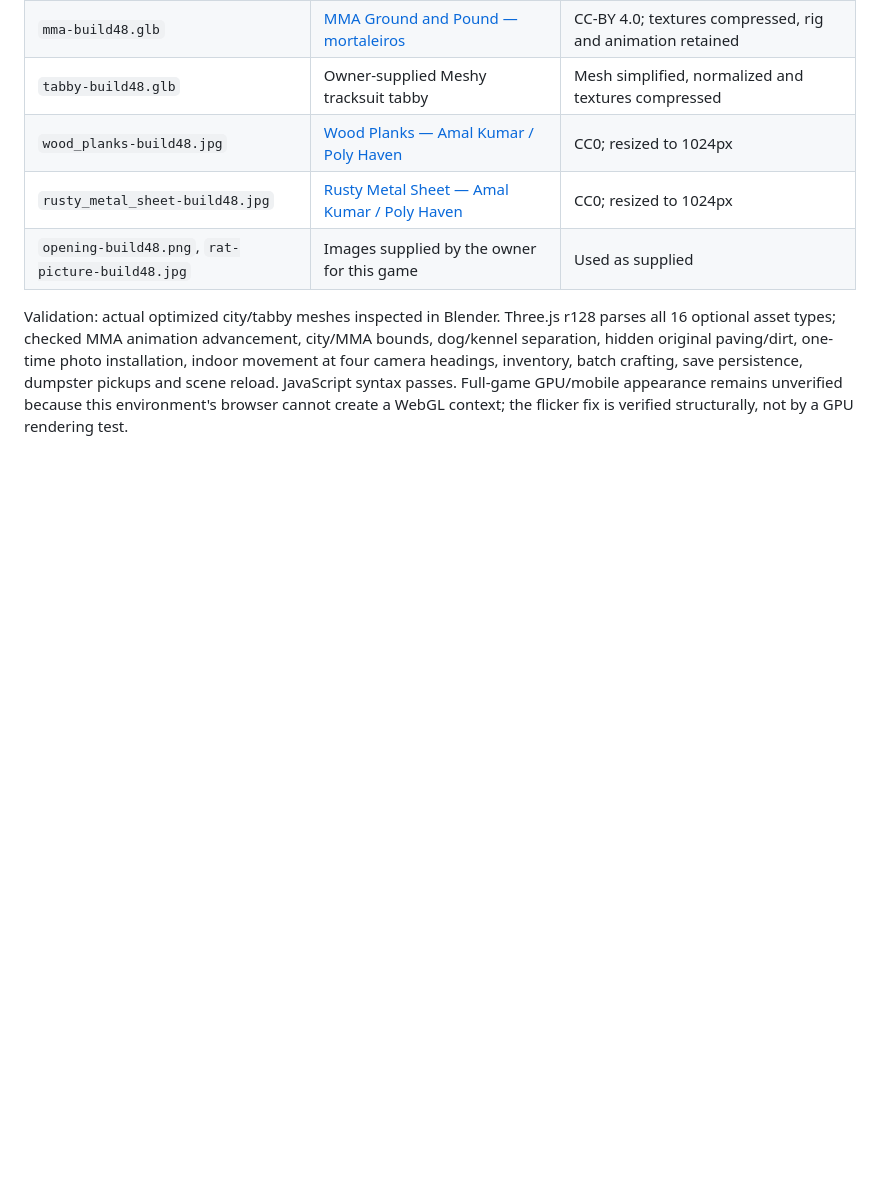
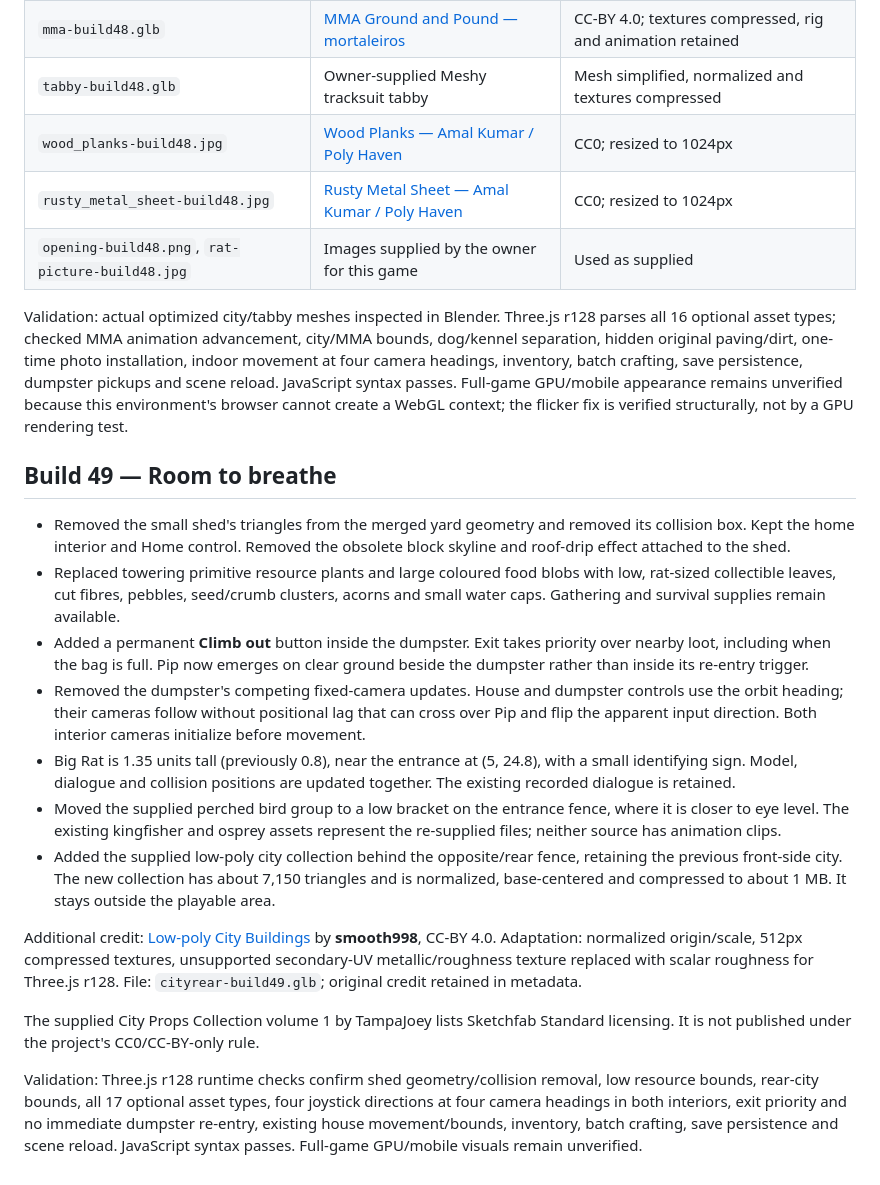
Before and after one commit to shenoply/Gabagool, a Markdown page: README.md, the part around the change. Drawn GitHub-style; blank space fills up the shorter version.

Commit message:
Build 49: fix dumpster exit and indoor controls, remove shed and oversized pickups, add rear city

```diff
--- a/README.md
+++ b/README.md
@@ -287,3 +287,19 @@ Additional credits:
 | `opening-build48.png`, `rat-picture-build48.jpg` | Images supplied by the owner for this game | Used as supplied |
 
 Validation: actual optimized city/tabby meshes inspected in Blender. Three.js r128 parses all 16 optional asset types; checked MMA animation advancement, city/MMA bounds, dog/kennel separation, hidden original paving/dirt, one-time photo installation, indoor movement at four camera headings, inventory, batch crafting, save persistence, dumpster pickups and scene reload. JavaScript syntax passes. Full-game GPU/mobile appearance remains unverified because this environment's browser cannot create a WebGL context; the flicker fix is verified structurally, not by a GPU rendering test.
+
+## Build 49 — Room to breathe
+
+- Removed the small shed's triangles from the merged yard geometry and removed its collision box. Kept the home interior and Home control. Removed the obsolete block skyline and roof-drip effect attached to the shed.
+- Replaced towering primitive resource plants and large coloured food blobs with low, rat-sized collectible leaves, cut fibres, pebbles, seed/crumb clusters, acorns and small water caps. Gathering and survival supplies remain available.
+- Added a permanent **Climb out** button inside the dumpster. Exit takes priority over nearby loot, including when the bag is full. Pip now emerges on clear ground beside the dumpster rather than inside its re-entry trigger.
+- Removed the dumpster's competing fixed-camera updates. House and dumpster controls use the orbit heading; their cameras follow without positional lag that can cross over Pip and flip the apparent input direction. Both interior cameras initialize before movement.
+- Big Rat is 1.35 units tall (previously 0.8), near the entrance at (5, 24.8), with a small identifying sign. Model, dialogue and collision positions are updated together. The existing recorded dialogue is retained.
+- Moved the supplied perched bird group to a low bracket on the entrance fence, where it is closer to eye level. The existing kingfisher and osprey assets represent the re-supplied files; neither source has animation clips.
+- Added the supplied low-poly city collection behind the opposite/rear fence, retaining the previous front-side city. The new collection has about 7,150 triangles and is normalized, base-centered and compressed to about 1 MB. It stays outside the playable area.
+
+Additional credit: [Low-poly City Buildings](https://sketchfab.com/3d-models/low-poly-city-buildings-e0209ac5bb684d2d85e5ade96c92d2ff) by **smooth998**, CC-BY 4.0. Adaptation: normalized origin/scale, 512px compressed textures, unsupported secondary-UV metallic/roughness texture replaced with scalar roughness for Three.js r128. File: `cityrear-build49.glb`; original credit retained in metadata.
+
+The supplied City Props Collection volume 1 by TampaJoey lists Sketchfab Standard licensing. It is not published under the project's CC0/CC-BY-only rule.
+
+Validation: Three.js r128 runtime checks confirm shed geometry/collision removal, low resource bounds, rear-city bounds, all 17 optional asset types, four joystick directions at four camera headings in both interiors, exit priority and no immediate dumpster re-entry, existing house movement/bounds, inventory, batch crafting, save persistence and scene reload. JavaScript syntax passes. Full-game GPU/mobile visuals remain unverified.
```
